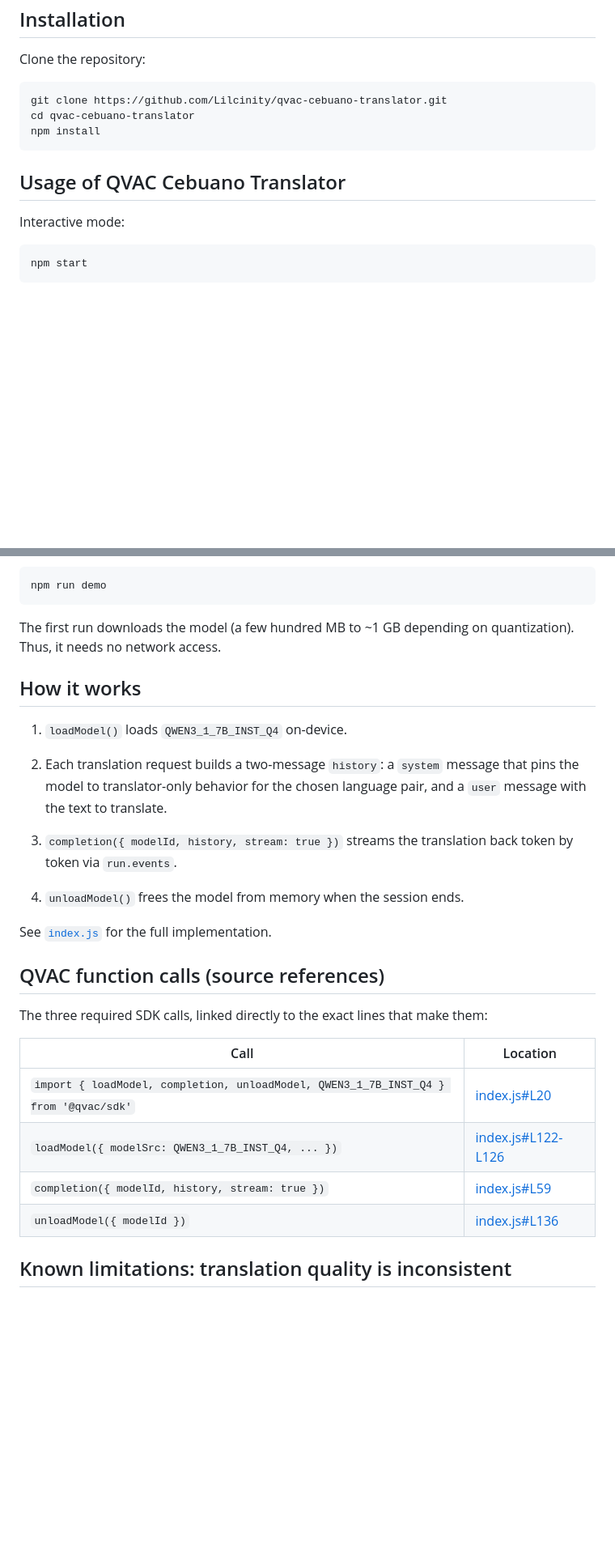
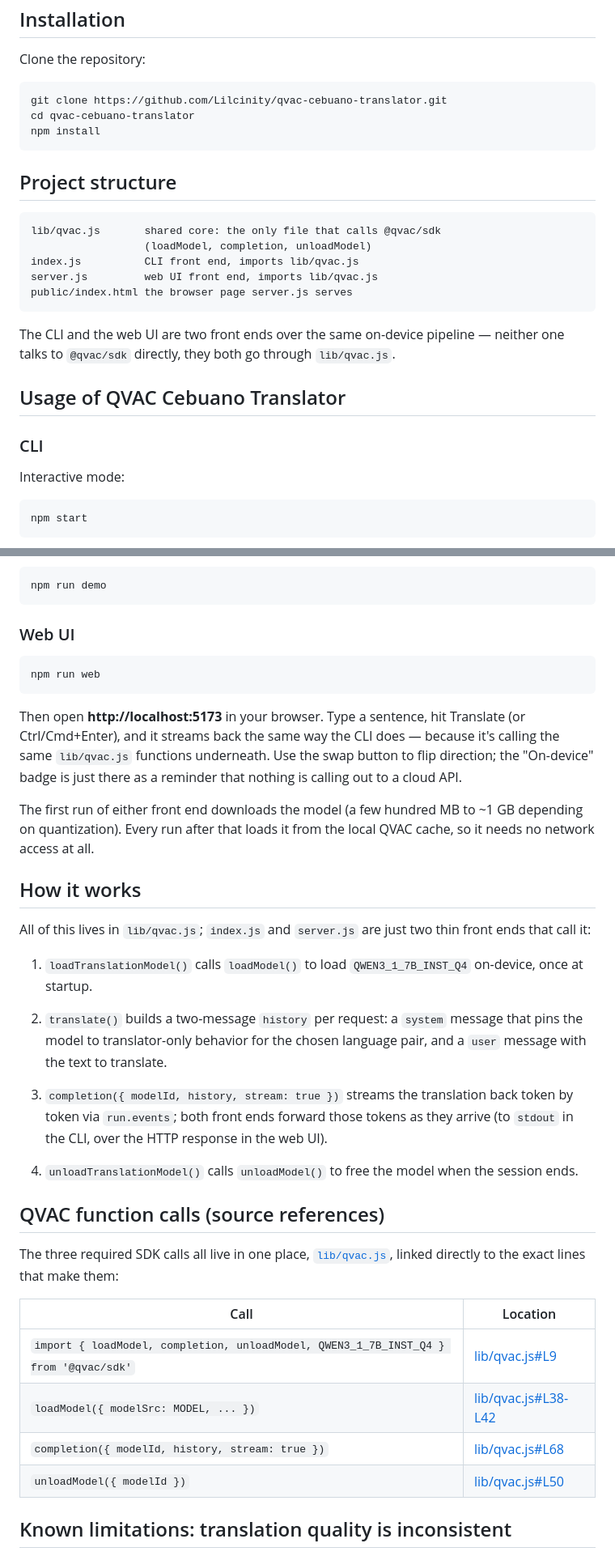
Before and after one commit to Lilcinity/qvac-cebuano-translator, a Markdown page: README.md, 2 parts joined by grey strips. Shown at 81% size. Rendered like a GitHub page; blank space fills up the shorter version.

Commit message:
docs: document web UI, project structure, troubleshooting, and updated source permalinks (merged with manual README edits)

````diff
--- a/README.md
+++ b/README.md
@@ -40,7 +42,21 @@ cd qvac-cebuano-translator
 npm install
 ```
 
+## Project structure
+
+```
+lib/qvac.js       shared core: the only file that calls @qvac/sdk
+                  (loadModel, completion, unloadModel)
+index.js          CLI front end, imports lib/qvac.js
+server.js         web UI front end, imports lib/qvac.js
+public/index.html the browser page server.js serves
+```
+
+The CLI and the web UI are two front ends over the same on-device pipeline &mdash; neither one talks to `@qvac/sdk` directly, they both go through `lib/qvac.js`.
+
 ## Usage of QVAC Cebuano Translator
+
+### CLI
 
 Interactive mode:
 
@@ -65,30 +81,38 @@ Non-interactive demo (translates one sample sentence in each direction, then exi
 npm run demo
 ```
 
-The first run downloads the model (a few hundred MB to ~1 GB depending on quantization). Thus, it needs no network access.
+### Web UI
+
+```bash
+npm run web
+```
+
+Then open **http://localhost:5173** in your browser. Type a sentence, hit Translate (or Ctrl/Cmd+Enter), and it streams back the same way the CLI does &mdash; because it's calling the same `lib/qvac.js` functions underneath. Use the swap button to flip direction; the "On-device" badge is just there as a reminder that nothing is calling out to a cloud API.
+
+The first run of either front end downloads the model (a few hundred MB to ~1 GB depending on quantization). Every run after that loads it from the local QVAC cache, so it needs no network access at all.
 
 ## How it works
 
-1. `loadModel()` loads `QWEN3_1_7B_INST_Q4` on-device.
+All of this lives in `lib/qvac.js`; `index.js` and `server.js` are just two thin front ends that call it:
 
-2. Each translation request builds a two-message `history`: a `system` message that pins the model to translator-only behavior for the chosen language pair, and a `user` message with the text to translate.
+1. `loadTranslationModel()` calls `loadModel()` to load `QWEN3_1_7B_INST_Q4` on-device, once at startup.
 
-3. `completion({ modelId, history, stream: true })` streams the translation back token by token via `run.events`.
+2. `translate()` builds a two-message `history` per request: a `system` message that pins the model to translator-only behavior for the chosen language pair, and a `user` message with the text to translate.
 
-4. `unloadModel()` frees the model from memory when the session ends.
+3. `completion({ modelId, history, stream: true })` streams the translation back token by token via `run.events`; both front ends forward those tokens as they arrive (to `stdout` in the CLI, over the HTTP response in the web UI).
 
-See [`index.js`](./index.js) for the full implementation.
+4. `unloadTranslationModel()` calls `unloadModel()` to free the model when the session ends.
 
 ## QVAC function calls (source references)
 
-The three required SDK calls, linked directly to the exact lines that make them:
+The three required SDK calls all live in one place, [`lib/qvac.js`](./lib/qvac.js), linked directly to the exact lines that make them:
 
 | Call | Location |
 |---|---|
-| `import { loadModel, completion, unloadModel, QWEN3_1_7B_INST_Q4 } from '@qvac/sdk'` | [index.js#L20](https://github.com/Lilcinity/qvac-cebuano-translator/blob/f41fa0c5c7a94a1bdb6842c933535e5578d8df1f/index.js#L20) |
-| `loadModel({ modelSrc: QWEN3_1_7B_INST_Q4, ... })` | [index.js#L122-L126](https://github.com/Lilcinity/qvac-cebuano-translator/blob/f41fa0c5c7a94a1bdb6842c933535e5578d8df1f/index.js#L122-L126) |
-| `completion({ modelId, history, stream: true })` | [index.js#L59](https://github.com/Lilcinity/qvac-cebuano-translator/blob/f41fa0c5c7a94a1bdb6842c933535e5578d8df1f/index.js#L59) |
-| `unloadModel({ modelId })` | [index.js#L136](https://github.com/Lilcinity/qvac-cebuano-translator/blob/f41fa0c5c7a94a1bdb6842c933535e5578d8df1f/index.js#L136) |
+| `import { loadModel, completion, unloadModel, QWEN3_1_7B_INST_Q4 } from '@qvac/sdk'` | [lib/qvac.js#L9](https://github.com/Lilcinity/qvac-cebuano-translator/blob/7e313a9cd9cf4a0453460fea6eca0dbc1c5d7b20/lib/qvac.js#L9) |
+| `loadModel({ modelSrc: MODEL, ... })` | [lib/qvac.js#L38-L42](https://github.com/Lilcinity/qvac-cebuano-translator/blob/7e313a9cd9cf4a0453460fea6eca0dbc1c5d7b20/lib/qvac.js#L38-L42) |
+| `completion({ modelId, history, stream: true })` | [lib/qvac.js#L68](https://github.com/Lilcinity/qvac-cebuano-translator/blob/7e313a9cd9cf4a0453460fea6eca0dbc1c5d7b20/lib/qvac.js#L68) |
+| `unloadModel({ modelId })` | [lib/qvac.js#L50](https://github.com/Lilcinity/qvac-cebuano-translator/blob/7e313a9cd9cf4a0453460fea6eca0dbc1c5d7b20/lib/qvac.js#L50) |
 
 ## Known limitations: translation quality is inconsistent
 
````
Also changed, not shown: other parts of README.md (+21 -3 lines).
